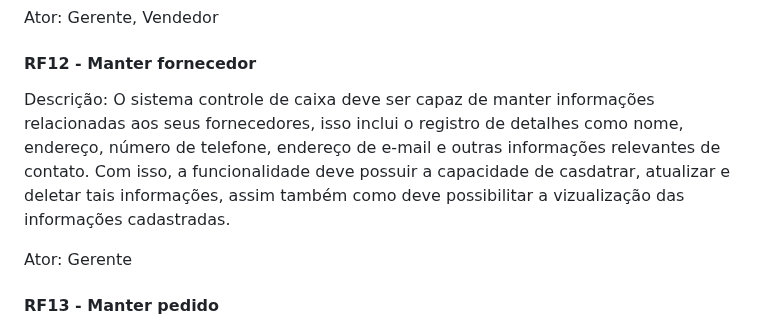
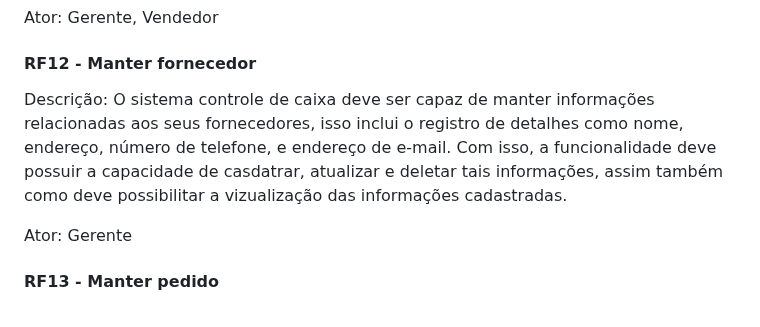
Before and after one commit to Control-Cash/controlcash, a Markdown page: docs/documento-de-visao.md, the part around the change. Drawn GitHub-style.

Commit message:
Formata RF12 #8

```diff
--- a/docs/documento-de-visao.md
+++ b/docs/documento-de-visao.md
@@ -154,11 +154,12 @@ Ator: Gerente, Vendedor
 
 #### RF12 - Manter fornecedor
 
-Descrição: O sistema controle de caixa deve ser capaz de manter informações relacionadas
-aos seus fornecedores, isso inclui o registro de detalhes como nome, endereço,
-número de telefone, endereço de e-mail e outras informações relevantes de contato. Com isso,
-a funcionalidade deve possuir a capacidade de casdatrar, atualizar e deletar tais informações,
-assim também como deve possibilitar a vizualização das informações cadastradas.
+Descrição: O sistema controle de caixa deve ser capaz de manter informações
+relacionadas aos seus fornecedores, isso inclui o registro de detalhes como
+nome, endereço, número de telefone, e endereço de e-mail. Com isso, a
+funcionalidade deve possuir a capacidade de casdatrar, atualizar e deletar tais
+informações, assim também como deve possibilitar a vizualização das informações
+cadastradas.
 
 Ator: Gerente
 
```
